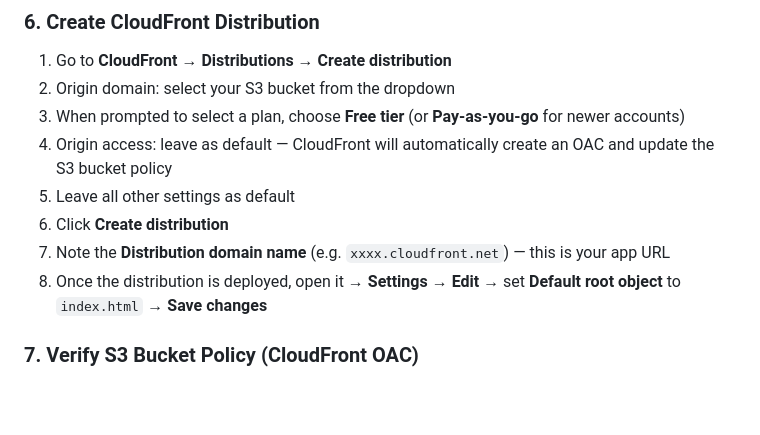
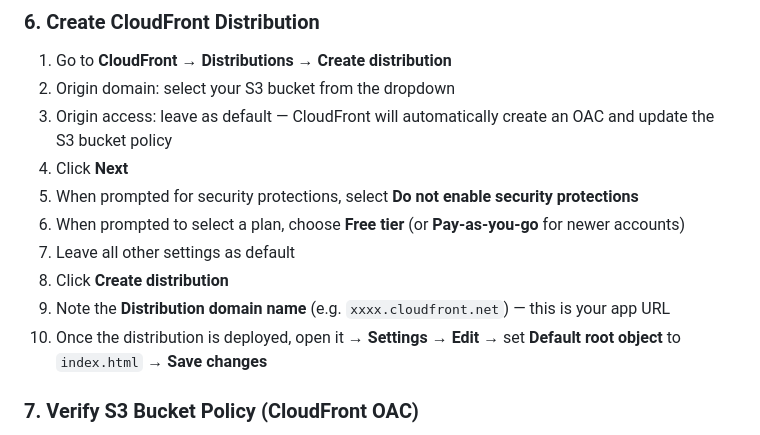
Before and after one commit to awswithchetan/aws-solution-video-testimonial, a Markdown page: README.md, the part around the change. Drawn GitHub-style; blank space fills up the shorter version.

Commit message:
Add WAF security prompt step in CloudFront distribution creation

```diff
--- a/README.md
+++ b/README.md
@@ -120,12 +120,14 @@ const TIP_SCRIPT = [ ... ];                           // customize the recording
 
 1. Go to **CloudFront** → **Distributions** → **Create distribution**
 2. Origin domain: select your S3 bucket from the dropdown
-3. When prompted to select a plan, choose **Free tier** (or **Pay-as-you-go** for newer accounts)
-4. Origin access: leave as default — CloudFront will automatically create an OAC and update the S3 bucket policy
-5. Leave all other settings as default
-6. Click **Create distribution**
-7. Note the **Distribution domain name** (e.g. `xxxx.cloudfront.net`) — this is your app URL
-8. Once the distribution is deployed, open it → **Settings** → **Edit** → set **Default root object** to `index.html` → **Save changes**
+3. Origin access: leave as default — CloudFront will automatically create an OAC and update the S3 bucket policy
+4. Click **Next**
+5. When prompted for security protections, select **Do not enable security protections**
+6. When prompted to select a plan, choose **Free tier** (or **Pay-as-you-go** for newer accounts)
+7. Leave all other settings as default
+8. Click **Create distribution**
+9. Note the **Distribution domain name** (e.g. `xxxx.cloudfront.net`) — this is your app URL
+10. Once the distribution is deployed, open it → **Settings** → **Edit** → set **Default root object** to `index.html` → **Save changes**
 
 ### 7. Verify S3 Bucket Policy (CloudFront OAC)
 
```
